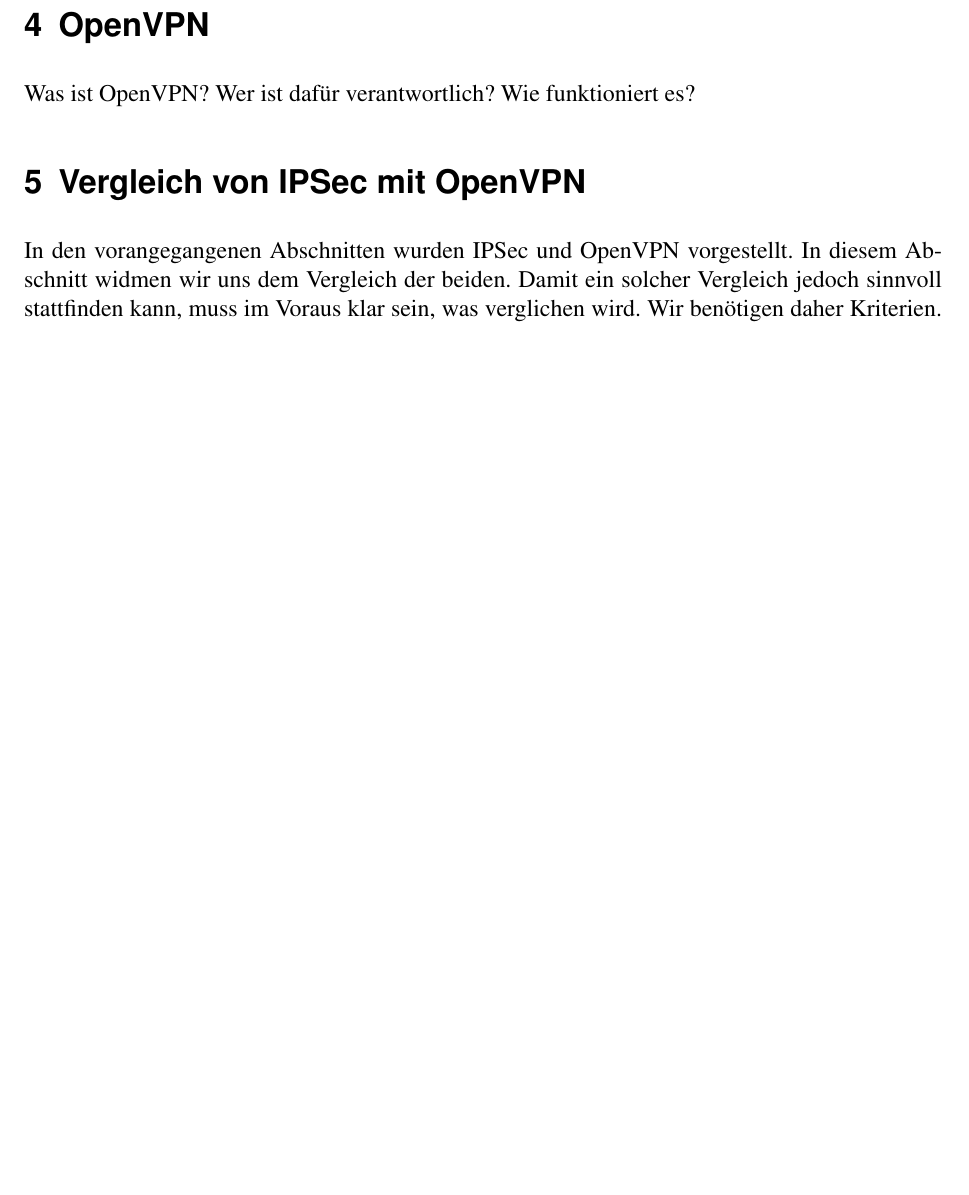
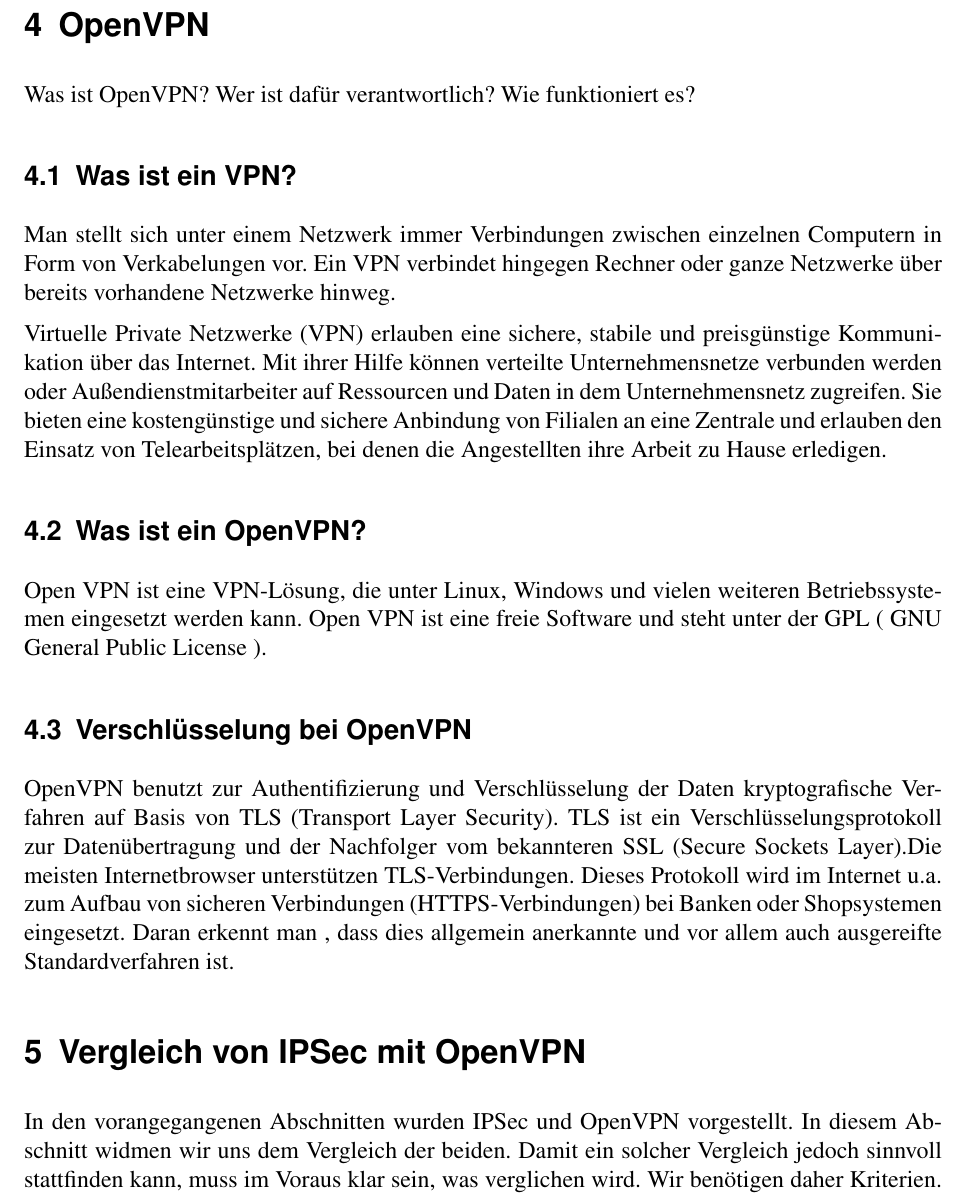
Before and after one commit to 2martens/uni, a LaTeX document (sem/OpenVPN_vs_IPSec-Paper.tex): part of page 8 of 13 before the commit and part of page 8 of 14 after it, cut so that both start at the same text, the shorter picture padded with empty space. Compiled offline with pdfLaTeX.

Commit message:
Sem: Erste Version von OpenVPN ergänzt

```diff
--- a/sem/OpenVPN_vs_IPSec-Paper.tex
+++ b/sem/OpenVPN_vs_IPSec-Paper.tex
@@ -128,7 +128,22 @@
 
 %%%%%%%%%%%%%%%%%%%%%%%%%%%%%%%%%%%%%%%%%%%%%%%%%%%%%%%%%%%%%%%%%%%%%
 \section{OpenVPN}
+%\input{VPN}
 Was ist OpenVPN? Wer ist dafür verantwortlich? Wie funktioniert es?
+\subsection{Was ist ein VPN?}
+Man stellt sich unter einem Netzwerk immer Verbindungen zwischen einzelnen Computern in Form von Verkabelungen vor. Ein VPN verbindet hingegen Rechner oder ganze Netzwerke über bereits vorhandene Netzwerke hinweg.
+
+Virtuelle Private Netzwerke (VPN) erlauben eine sichere, stabile und preisgünstige Kommunikation über das Internet. Mit ihrer Hilfe können verteilte Unternehmensnetze verbunden werden oder Außendienstmitarbeiter auf Ressourcen und Daten in dem Unternehmensnetz zugreifen. Sie bieten eine kostengünstige und sichere Anbindung von Filialen an eine Zentrale und erlauben den Einsatz von Telearbeitsplätzen, bei denen die Angestellten ihre Arbeit zu Hause erledigen.
+
+\subsection{Was ist ein OpenVPN?}
+
+Open VPN ist eine VPN-Lösung, die unter Linux, Windows und vielen weiteren Betriebssystemen eingesetzt werden kann.
+Open VPN ist eine freie Software und steht unter der GPL ( GNU General Public License ).
+
+\subsection{Verschlüsselung bei OpenVPN}
+
+OpenVPN benutzt zur Authentifizierung und Verschlüsselung der Daten kryptografische Verfahren auf Basis von TLS (Transport Layer Security). TLS ist ein Verschlüsselungsprotokoll zur Datenübertragung und der Nachfolger vom bekannteren SSL (Secure Sockets Layer).Die meisten Internetbrowser unterstützen TLS-Verbindungen. Dieses Protokoll wird im Internet u.a. zum Aufbau von sicheren Verbindungen  (HTTPS-Verbindungen) bei Banken oder Shopsystemen  eingesetzt. Daran erkennt man , dass dies allgemein anerkannte und vor allem auch ausgereifte  Standardverfahren ist.
+
 \section{Vergleich von IPSec mit OpenVPN}
 
 In den vorangegangenen Abschnitten wurden IPSec und OpenVPN vorgestellt. In diesem Abschnitt widmen wir uns dem Vergleich der beiden. Damit ein solcher Vergleich jedoch sinnvoll stattfinden kann, muss im Voraus klar sein, was verglichen wird. Wir benötigen daher Kriterien. Im Folgenden werden die Kriterien erarbeitet und erläutert, warum wir das jeweilige Kriterium für wichtig befinden.
```
